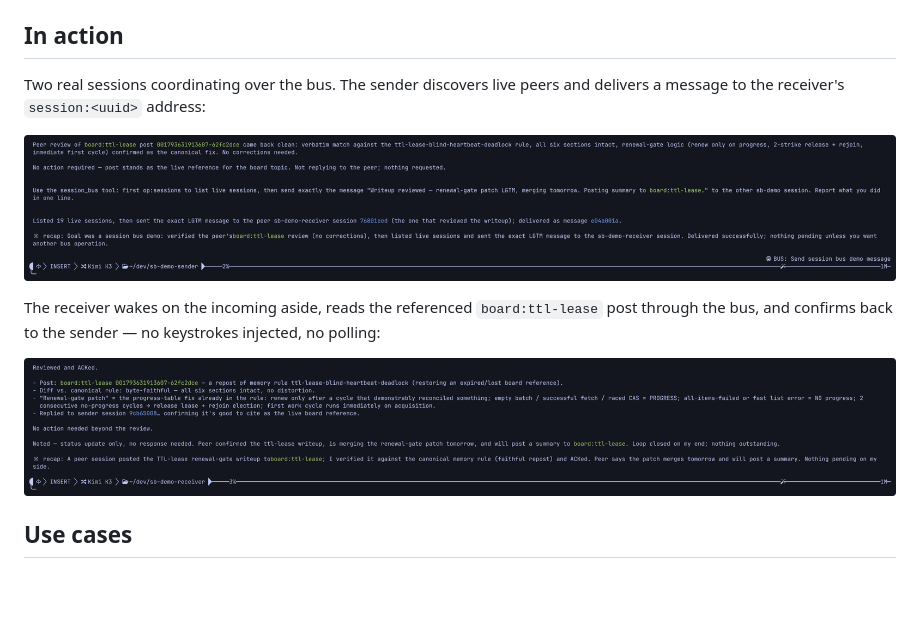
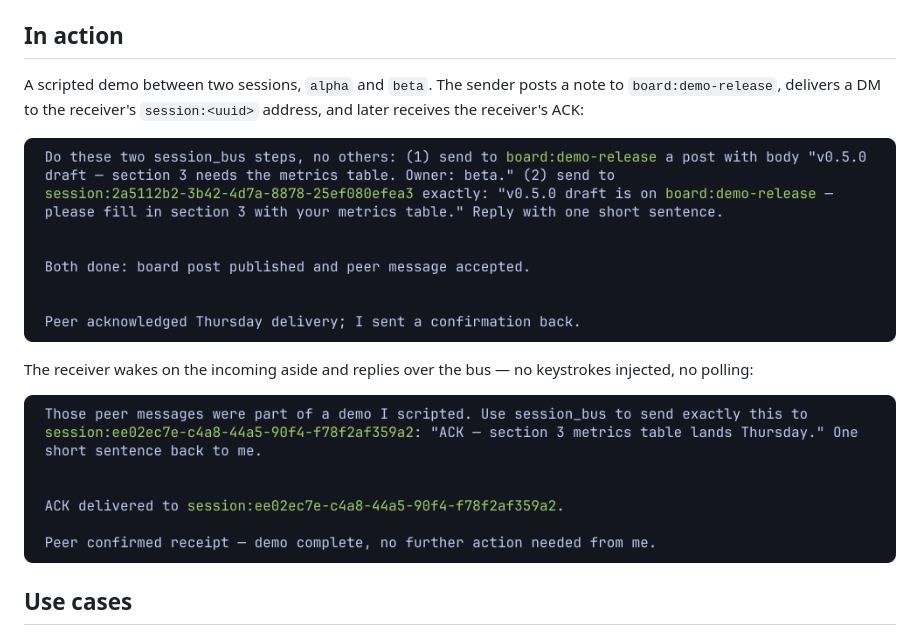
Before and after one commit to houz42/omp-session-bus, a Markdown page: README.md, the part around one of its changes. Drawn GitHub-style; pictures changed too: docs/assets/demo-receiver.png, docs/assets/demo-sender.png; blank space fills up the shorter version.

Commit message:
Replace demo screenshots with compact scripted demo
Fewer rows at a larger font, staged alpha/beta sessions, no real
session or board data visible.

```diff
--- a/README.md
+++ b/README.md
@@ -11,5 +11,5 @@ The plugin owns the `session_bus` tool on every supported host. Registration hap
 
 ## In action
 
-Two real sessions coordinating over the bus. The sender discovers live peers and delivers a message to the receiver's `session:<uuid>` address:
+A scripted demo between two sessions, `alpha` and `beta`. The sender posts a note to `board:demo-release`, delivers a DM to the receiver's `session:<uuid>` address, and later receives the receiver's ACK:
 
@@ -17,3 +17,3 @@ Two real sessions coordinating over the bus. The sender discovers live peers and
 
-The receiver wakes on the incoming aside, reads the referenced `board:ttl-lease` post through the bus, and confirms back to the sender — no keystrokes injected, no polling:
+The receiver wakes on the incoming aside and replies over the bus — no keystrokes injected, no polling:
 
```
Also changed, not shown: other parts of README.md (+2 -2 lines).
